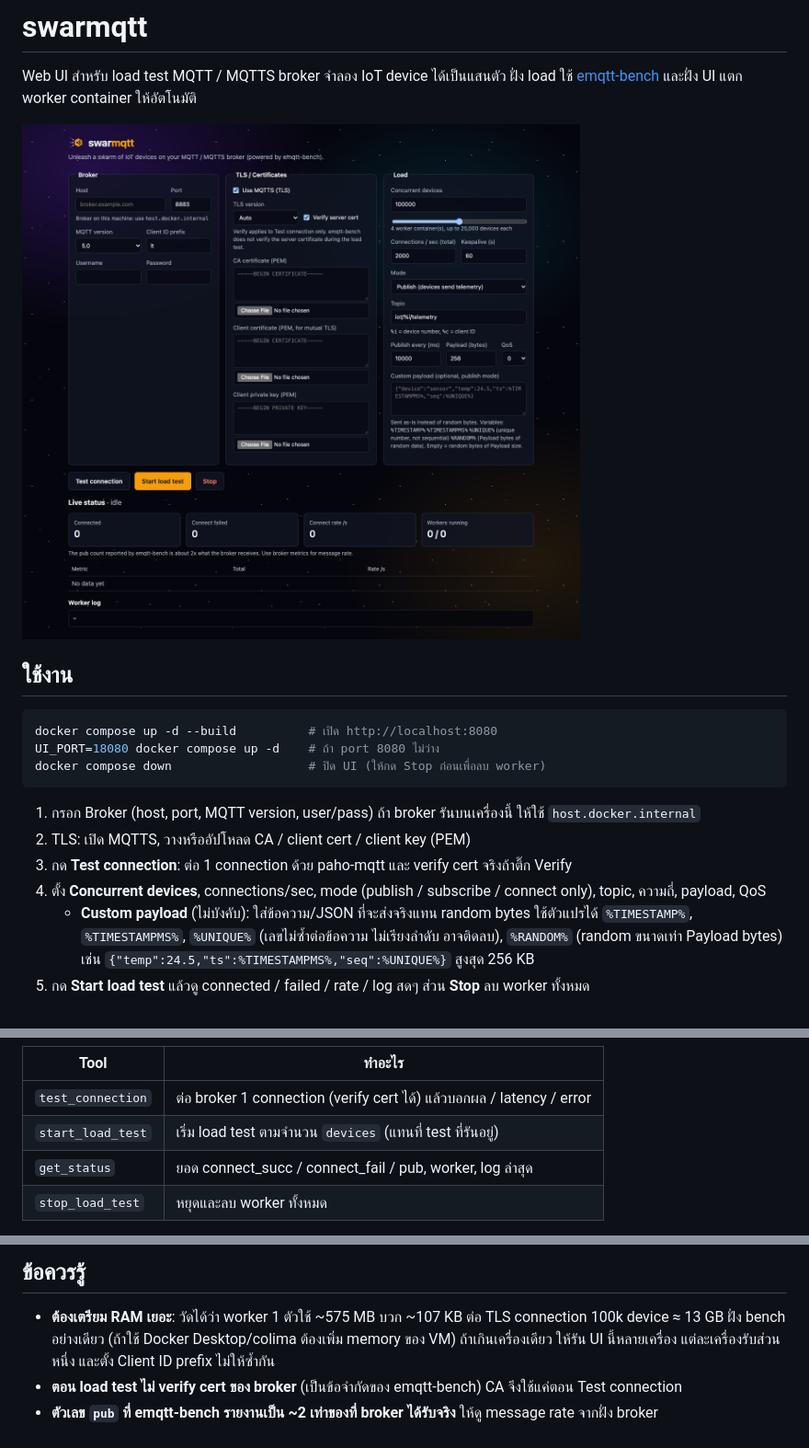
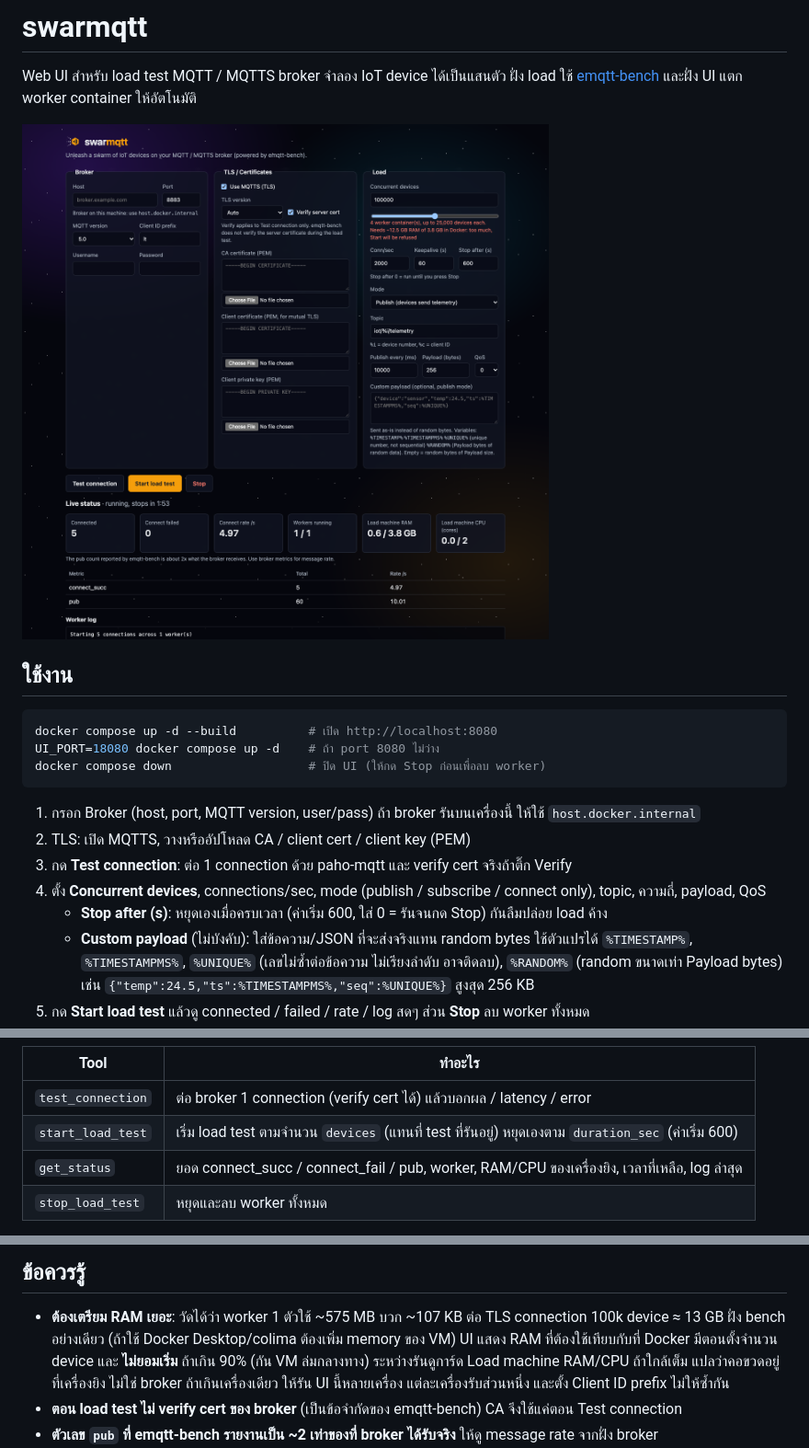
Before and after one commit to AtlastZ/swarmqtt, a Markdown page: README.md, 3 parts joined by grey strips. Shown at 92% size. Drawn GitHub-style; pictures changed too: docs/screenshot.png.

Commit message:
Add auto-stop duration, RAM preflight and live load-machine stats
Co-Authored-By: Claude Opus 5.5 <noreply@anthropic.com>

```diff
--- a/README.md
+++ b/README.md
@@ -21,6 +21,7 @@ docker compose down                   # ปิด UI (ให้กด Stop ก
 2. TLS: เปิด MQTTS, วางหรืออัปโหลด CA / client cert / client key (PEM)
 3. กด **Test connection**: ต่อ 1 connection ด้วย paho-mqtt และ verify cert จริงถ้าติ๊ก Verify
 4. ตั้ง **Concurrent devices**, connections/sec, mode (publish / subscribe / connect only), topic, ความถี่, payload, QoS
+   - **Stop after (s)**: หยุดเองเมื่อครบเวลา (ค่าเริ่ม 600, ใส่ 0 = รันจนกด Stop) กันลืมปล่อย load ค้าง
    - **Custom payload** (ไม่บังคับ): ใส่ข้อความ/JSON ที่จะส่งจริงแทน random bytes ใช้ตัวแปรได้ `%TIMESTAMP%`, `%TIMESTAMPMS%`, `%UNIQUE%` (เลขไม่ซ้ำต่อข้อความ ไม่เรียงลำดับ อาจติดลบ), `%RANDOM%` (random ขนาดเท่า Payload bytes) เช่น `{"temp":24.5,"ts":%TIMESTAMPMS%,"seq":%UNIQUE%}` สูงสุด 256 KB
 5. กด **Start load test** แล้วดู connected / failed / rate / log สดๆ ส่วน **Stop** ลบ worker ทั้งหมด
 
@@ -45,8 +46,8 @@ client อื่นที่รองรับ HTTP MCP:
 | Tool | ทำอะไร |
 |------|--------|
 | `test_connection` | ต่อ broker 1 connection (verify cert ได้) แล้วบอกผล / latency / error |
-| `start_load_test` | เริ่ม load test ตามจำนวน `devices` (แทนที่ test ที่รันอยู่) |
-| `get_status` | ยอด connect_succ / connect_fail / pub, worker, log ล่าสุด |
+| `start_load_test` | เริ่ม load test ตามจำนวน `devices` (แทนที่ test ที่รันอยู่) หยุดเองตาม `duration_sec` (ค่าเริ่ม 600) |
+| `get_status` | ยอด connect_succ / connect_fail / pub, worker, RAM/CPU ของเครื่องยิง, เวลาที่เหลือ, log ล่าสุด |
 | `stop_load_test` | หยุดและลบ worker ทั้งหมด |
 
 ตัวอย่าง prompt: *"ทดสอบต่อ broker.example.com:8883 แบบ MQTTS ก่อน ถ้าผ่านให้ยิง 1,000 device แล้วค่อยเพิ่มเป็น 10,000 ถ้า connect_fail เป็น 0"*
@@ -68,6 +69,8 @@ cp -r skills/swarmqtt-load-test ~/.claude/skills/     # Claude Code (ทุก
 
 - **ต้องเตรียม RAM เยอะ**: วัดได้ว่า worker 1 ตัวใช้ ~575 MB บวก ~107 KB ต่อ TLS connection
   100k device ≈ 13 GB ฝั่ง bench อย่างเดียว (ถ้าใช้ Docker Desktop/colima ต้องเพิ่ม memory ของ VM)
+  UI แสดง RAM ที่ต้องใช้เทียบกับที่ Docker มีตอนตั้งจำนวน device และ **ไม่ยอมเริ่ม** ถ้าเกิน 90% (กัน VM ล่มกลางทาง)
+  ระหว่างรันดูการ์ด Load machine RAM/CPU ถ้าใกล้เต็ม แปลว่าคอขวดอยู่ที่เครื่องยิง ไม่ใช่ broker
   ถ้าเกินเครื่องเดียว ให้รัน UI นี้หลายเครื่อง แต่ละเครื่องรับส่วนหนึ่ง และตั้ง Client ID prefix ไม่ให้ซ้ำกัน
 - **ตอน load test ไม่ verify cert ของ broker** (เป็นข้อจำกัดของ emqtt-bench) CA จึงใช้แค่ตอน Test connection
 - **ตัวเลข `pub` ที่ emqtt-bench รายงานเป็น ~2 เท่าของที่ broker ได้รับจริง** ให้ดู message rate จากฝั่ง broker
```
Also changed, not shown: skills/swarmqtt-load-test/SKILL.md (+4 -3 lines), 4 other files.
